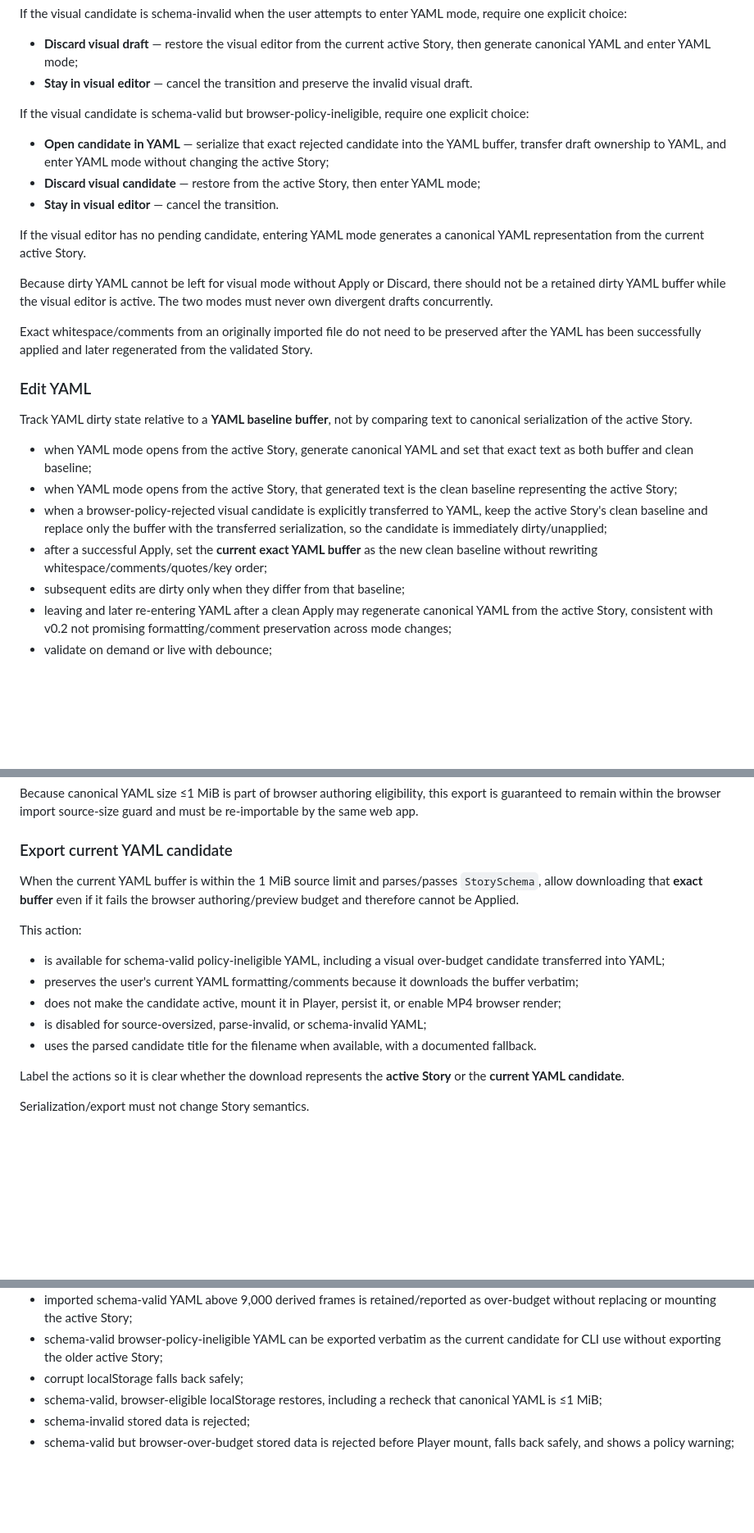
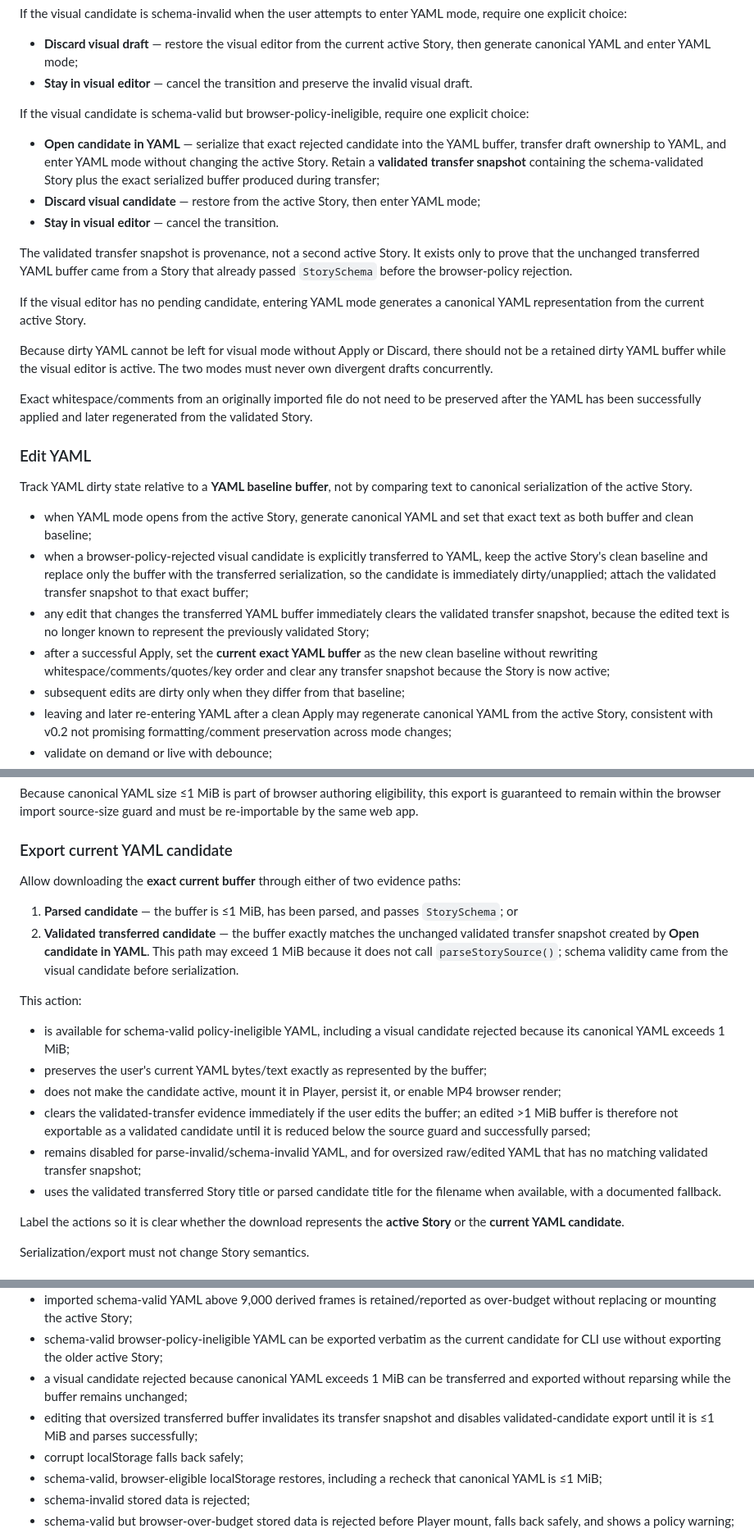
Before and after one commit to juanse-dev/tora-video-engine, a Markdown page: docs/web/WEB-005-yaml-and-persistence.md, 3 parts joined by grey strips. Shown at 82% size. Drawn GitHub-style; blank space fills up the shorter version.

Commit message:
docs: export oversized transferred candidates safely

```diff
--- a/docs/web/WEB-005-yaml-and-persistence.md
+++ b/docs/web/WEB-005-yaml-and-persistence.md
@@ -61,9 +61,11 @@ If the visual candidate is schema-invalid when the user attempts to enter YAML m
 
 If the visual candidate is schema-valid but browser-policy-ineligible, require one explicit choice:
 
-- **Open candidate in YAML** — serialize that exact rejected candidate into the YAML buffer, transfer draft ownership to YAML, and enter YAML mode without changing the active Story;
+- **Open candidate in YAML** — serialize that exact rejected candidate into the YAML buffer, transfer draft ownership to YAML, and enter YAML mode without changing the active Story. Retain a **validated transfer snapshot** containing the schema-validated Story plus the exact serialized buffer produced during transfer;
 - **Discard visual candidate** — restore from the active Story, then enter YAML mode;
 - **Stay in visual editor** — cancel the transition.
+
+The validated transfer snapshot is provenance, not a second active Story. It exists only to prove that the unchanged transferred YAML buffer came from a Story that already passed `StorySchema` before the browser-policy rejection.
 
 If the visual editor has no pending candidate, entering YAML mode generates a canonical YAML representation from the current active Story.
 
@@ -76,9 +78,9 @@ Exact whitespace/comments from an originally imported file do not need to be pre
 Track YAML dirty state relative to a **YAML baseline buffer**, not by comparing text to canonical serialization of the active Story.
 
 - when YAML mode opens from the active Story, generate canonical YAML and set that exact text as both buffer and clean baseline;
-- when YAML mode opens from the active Story, that generated text is the clean baseline representing the active Story;
-- when a browser-policy-rejected visual candidate is explicitly transferred to YAML, keep the active Story's clean baseline and replace only the buffer with the transferred serialization, so the candidate is immediately dirty/unapplied;
-- after a successful Apply, set the **current exact YAML buffer** as the new clean baseline without rewriting whitespace/comments/quotes/key order;
+- when a browser-policy-rejected visual candidate is explicitly transferred to YAML, keep the active Story's clean baseline and replace only the buffer with the transferred serialization, so the candidate is immediately dirty/unapplied; attach the validated transfer snapshot to that exact buffer;
+- any edit that changes the transferred YAML buffer immediately clears the validated transfer snapshot, because the edited text is no longer known to represent the previously validated Story;
+- after a successful Apply, set the **current exact YAML buffer** as the new clean baseline without rewriting whitespace/comments/quotes/key order and clear any transfer snapshot because the Story is now active;
 - subsequent edits are dirty only when they differ from that baseline;
 - leaving and later re-entering YAML after a clean Apply may regenerate canonical YAML from the active Story, consistent with v0.2 not promising formatting/comment preservation across mode changes;
 - validate on demand or live with debounce;
@@ -163,15 +167,19 @@ Because canonical YAML size ≤1 MiB is part of browser authoring eligibility, t
 
 ### Export current YAML candidate
 
-When the current YAML buffer is within the 1 MiB source limit and parses/passes `StorySchema`, allow downloading that **exact buffer** even if it fails the browser authoring/preview budget and therefore cannot be Applied.
+Allow downloading the **exact current buffer** through either of two evidence paths:
+
+1. **Parsed candidate** — the buffer is ≤1 MiB, has been parsed, and passes `StorySchema`; or
+2. **Validated transferred candidate** — the buffer exactly matches the unchanged validated transfer snapshot created by **Open candidate in YAML**. This path may exceed 1 MiB because it does not call `parseStorySource()`; schema validity came from the visual candidate before serialization.
 
 This action:
 
-- is available for schema-valid policy-ineligible YAML, including a visual over-budget candidate transferred into YAML;
-- preserves the user's current YAML formatting/comments because it downloads the buffer verbatim;
+- is available for schema-valid policy-ineligible YAML, including a visual candidate rejected because its canonical YAML exceeds 1 MiB;
+- preserves the user's current YAML bytes/text exactly as represented by the buffer;
 - does not make the candidate active, mount it in Player, persist it, or enable MP4 browser render;
-- is disabled for source-oversized, parse-invalid, or schema-invalid YAML;
-- uses the parsed candidate title for the filename when available, with a documented fallback.
+- clears the validated-transfer evidence immediately if the user edits the buffer; an edited >1 MiB buffer is therefore not exportable as a validated candidate until it is reduced below the source guard and successfully parsed;
+- remains disabled for parse-invalid/schema-invalid YAML, and for oversized raw/edited YAML that has no matching validated transfer snapshot;
+- uses the validated transferred Story title or parsed candidate title for the filename when available, with a documented fallback.
 
 Label the actions so it is clear whether the download represents the **active Story** or the **current YAML candidate**.
 
@@ -233,6 +241,8 @@ Cover:
 - imported schema-valid YAML with 201+ scenes is retained/reported as over-budget without replacing or mounting the active Story;
 - imported schema-valid YAML above 9,000 derived frames is retained/reported as over-budget without replacing or mounting the active Story;
 - schema-valid browser-policy-ineligible YAML can be exported verbatim as the current candidate for CLI use without exporting the older active Story;
+- a visual candidate rejected because canonical YAML exceeds 1 MiB can be transferred and exported without reparsing while the buffer remains unchanged;
+- editing that oversized transferred buffer invalidates its transfer snapshot and disables validated-candidate export until it is ≤1 MiB and parses successfully;
 - corrupt localStorage falls back safely;
 - schema-valid, browser-eligible localStorage restores, including a recheck that canonical YAML is ≤1 MiB;
 - schema-invalid stored data is rejected;
```
Also changed, not shown: other parts of docs/web/WEB-005-yaml-and-persistence.md (+5 -3 lines).
